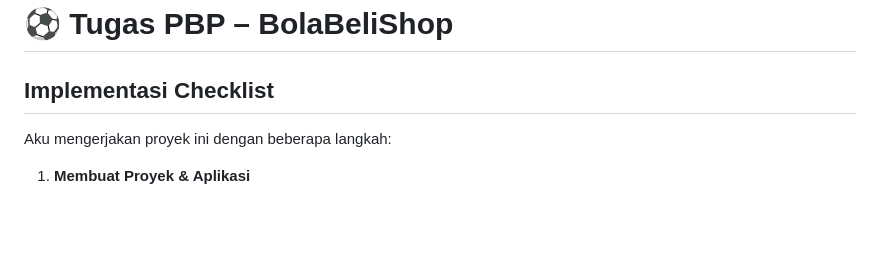
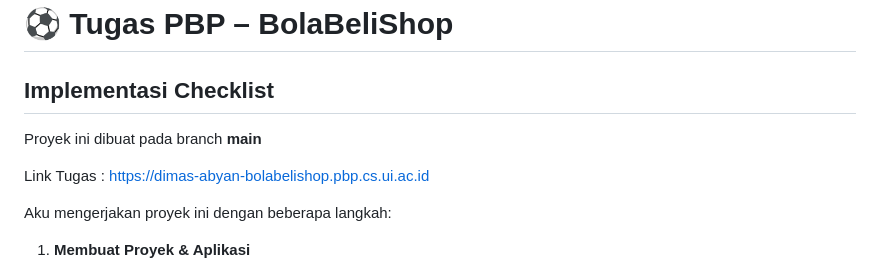
Before and after one commit to ByteDAD/BolaBeliShop, a Markdown page: README.md, the part around the change. Rendered like a GitHub page; blank space fills up the shorter version.

```diff
--- a/README.md
+++ b/README.md
@@ -4,6 +4,10 @@
 # ⚽️ Tugas PBP – BolaBeliShop
 
 ## Implementasi Checklist
+
+Proyek ini dibuat pada branch **main**
+
+Link Tugas : https://dimas-abyan-bolabelishop.pbp.cs.ui.ac.id
 
 Aku mengerjakan proyek ini dengan beberapa langkah:
 
```
